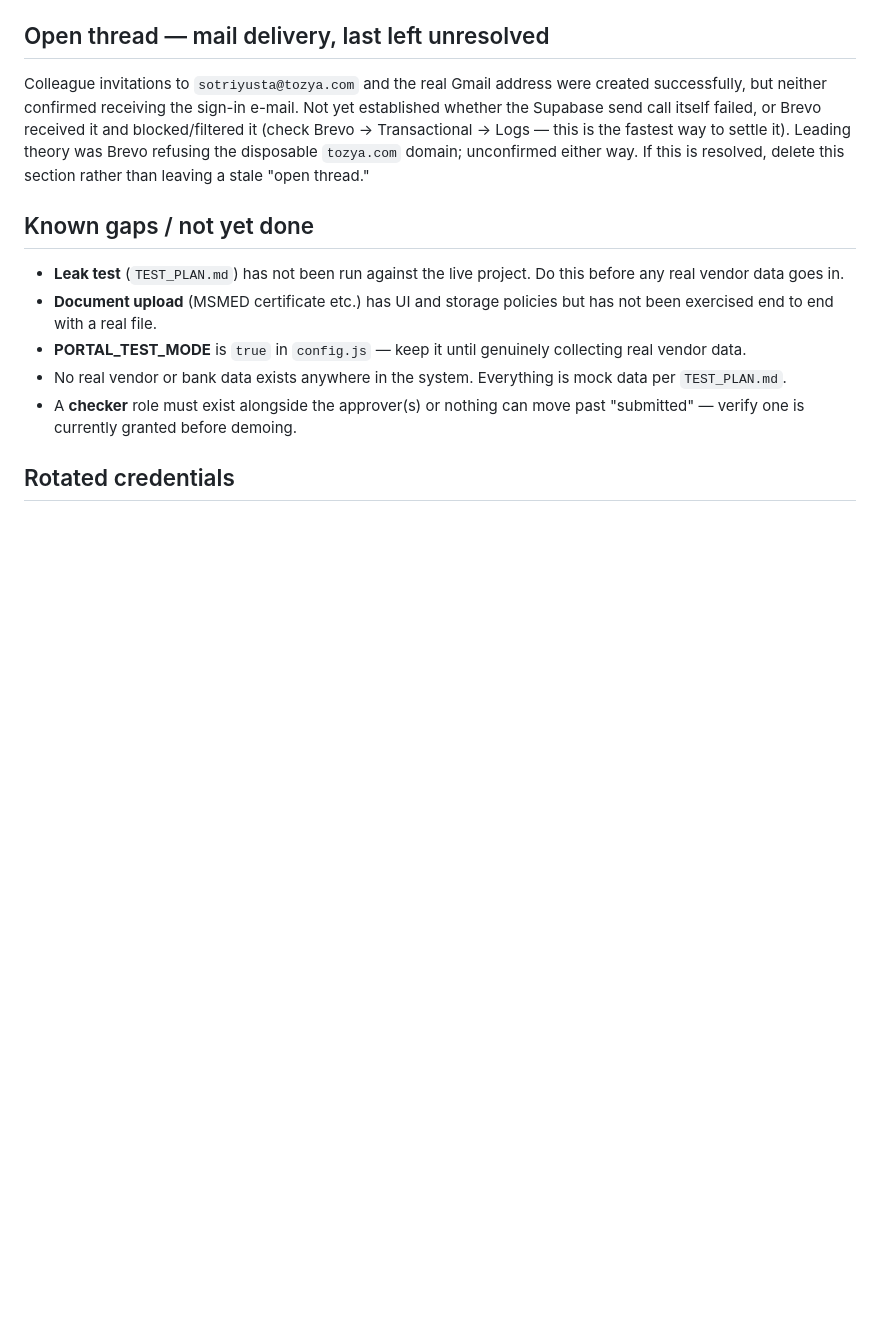
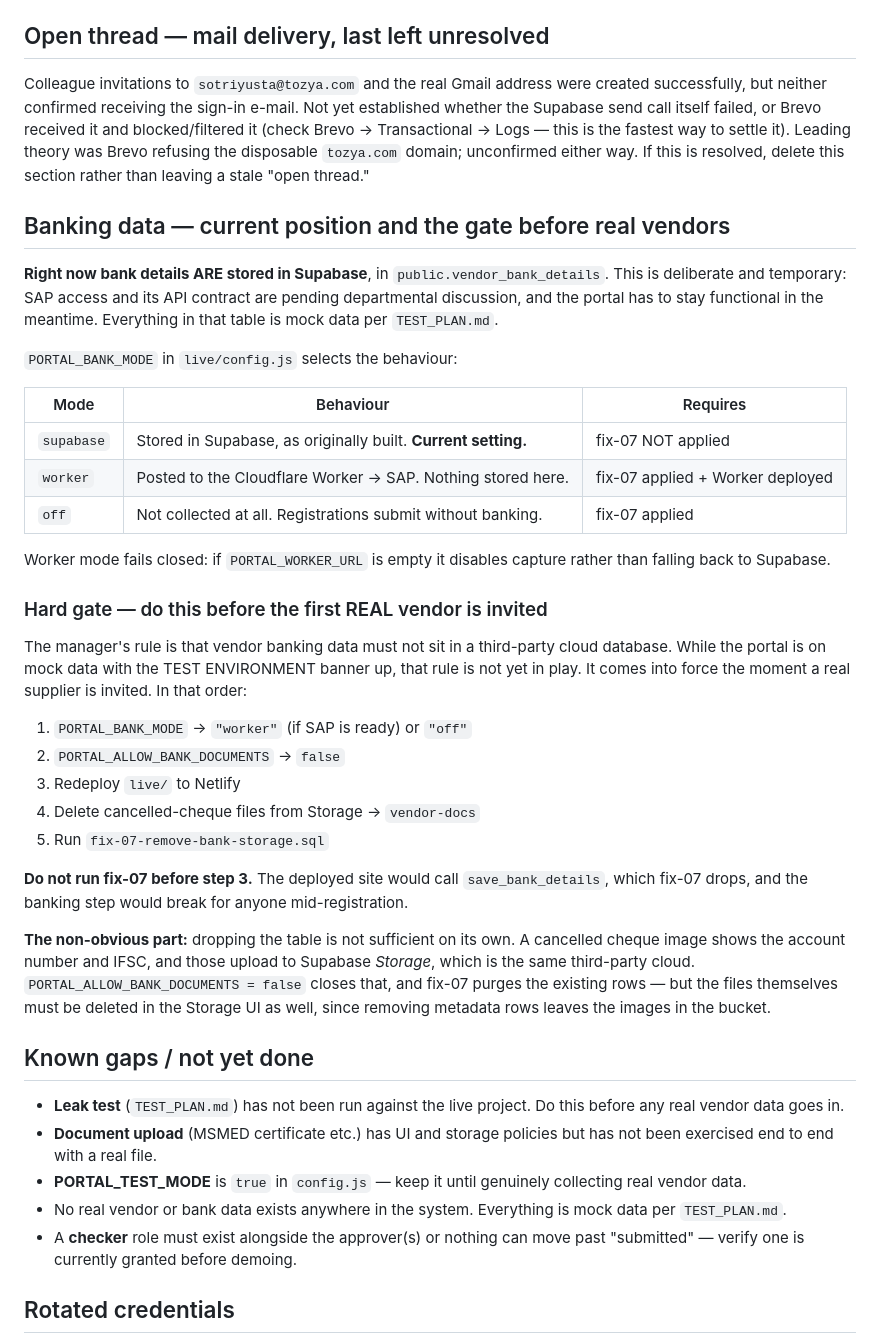
Before and after one commit to paradox20029/ikio-vendor-portal, a Markdown page: STATUS.md, the part around the change. GitHub-like rendering; blank space fills up the shorter version.

Commit message:
STATUS: record that banking is still in Supabase, and the gate before real vendors

```diff
--- a/STATUS.md
+++ b/STATUS.md
@@ -90,6 +90,49 @@ Logs — this is the fastest way to settle it). Leading theory was Brevo
 refusing the disposable `tozya.com` domain; unconfirmed either way. If this
 is resolved, delete this section rather than leaving a stale "open thread."
 
+## Banking data — current position and the gate before real vendors
+
+**Right now bank details ARE stored in Supabase**, in
+`public.vendor_bank_details`. This is deliberate and temporary: SAP
+access and its API contract are pending departmental discussion, and the
+portal has to stay functional in the meantime. Everything in that table
+is mock data per `TEST_PLAN.md`.
+
+`PORTAL_BANK_MODE` in `live/config.js` selects the behaviour:
+
+| Mode | Behaviour | Requires |
+|---|---|---|
+| `supabase` | Stored in Supabase, as originally built. **Current setting.** | fix-07 NOT applied |
+| `worker` | Posted to the Cloudflare Worker → SAP. Nothing stored here. | fix-07 applied + Worker deployed |
+| `off` | Not collected at all. Registrations submit without banking. | fix-07 applied |
+
+Worker mode fails closed: if `PORTAL_WORKER_URL` is empty it disables
+capture rather than falling back to Supabase.
+
+### Hard gate — do this before the first REAL vendor is invited
+
+The manager's rule is that vendor banking data must not sit in a
+third-party cloud database. While the portal is on mock data with the
+TEST ENVIRONMENT banner up, that rule is not yet in play. It comes into
+force the moment a real supplier is invited. In that order:
+
+1. `PORTAL_BANK_MODE` → `"worker"` (if SAP is ready) or `"off"`
+2. `PORTAL_ALLOW_BANK_DOCUMENTS` → `false`
+3. Redeploy `live/` to Netlify
+4. Delete cancelled-cheque files from Storage → `vendor-docs`
+5. Run `fix-07-remove-bank-storage.sql`
+
+**Do not run fix-07 before step 3.** The deployed site would call
+`save_bank_details`, which fix-07 drops, and the banking step would
+break for anyone mid-registration.
+
+**The non-obvious part:** dropping the table is not sufficient on its
+own. A cancelled cheque image shows the account number and IFSC, and
+those upload to Supabase *Storage*, which is the same third-party cloud.
+`PORTAL_ALLOW_BANK_DOCUMENTS = false` closes that, and fix-07 purges the
+existing rows — but the files themselves must be deleted in the Storage
+UI as well, since removing metadata rows leaves the images in the bucket.
+
 ## Known gaps / not yet done
 
 - **Leak test** (`TEST_PLAN.md`) has not been run against the live project.
```
